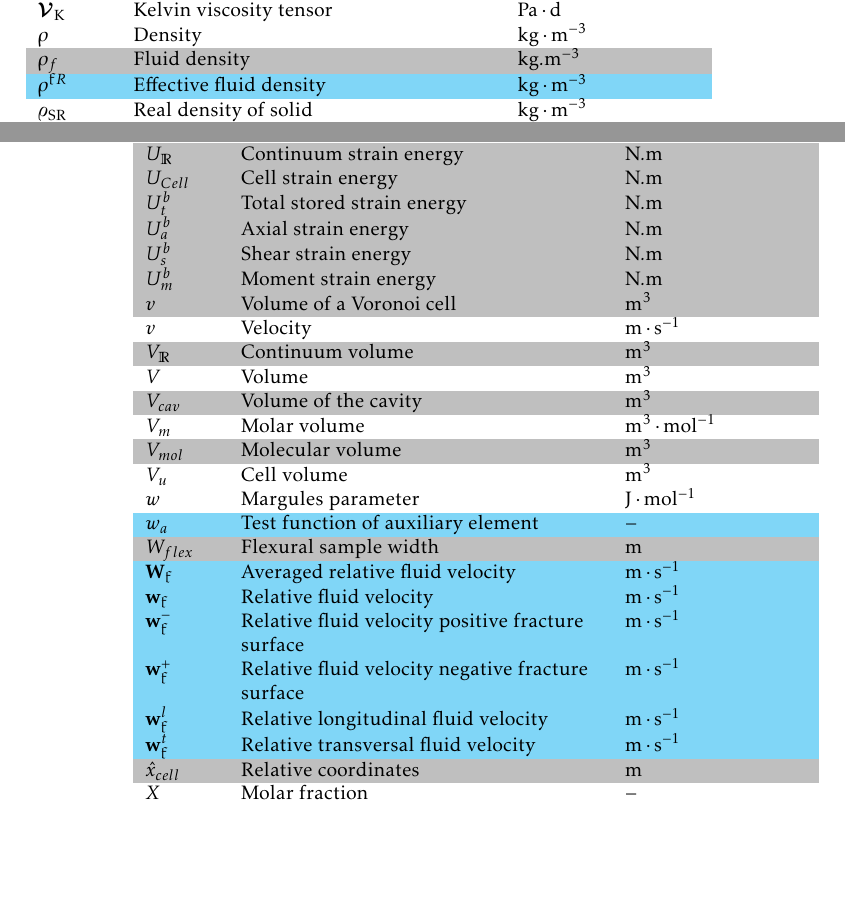
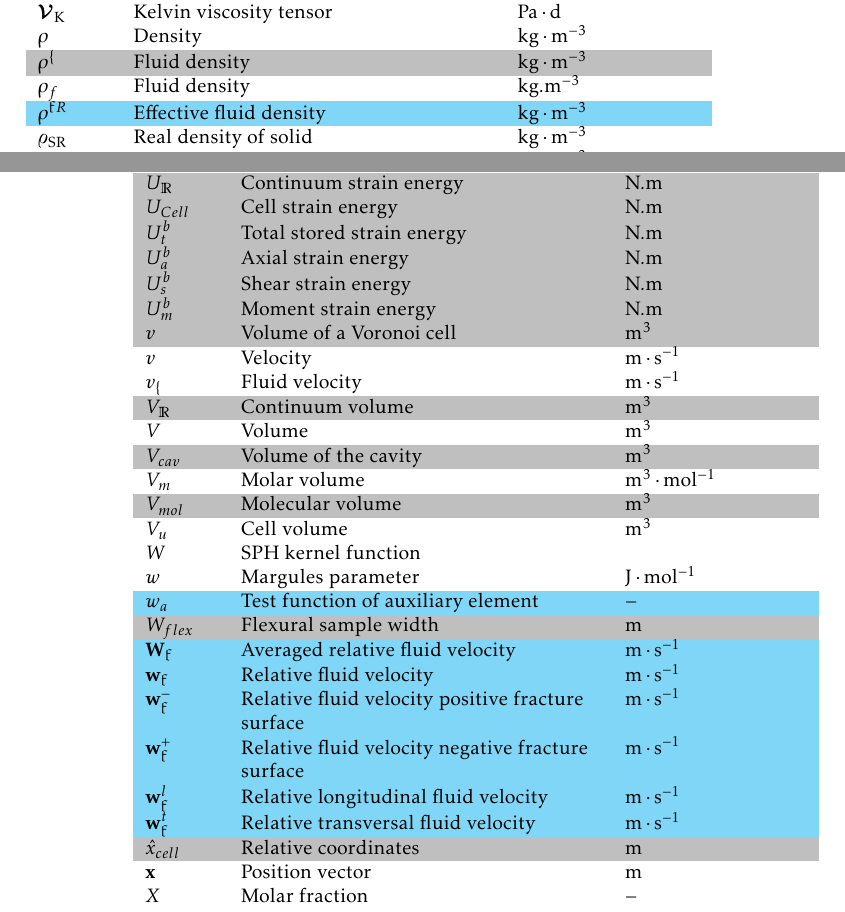
Before and after one commit to OlafKolditz/GeomInt-Book, a LaTeX thesis (GeomInt.tex, which reads symbols.tex): two parts of pages 217 and 222 of 229, joined at a grey line, cut so that both start at the same text, the shorter picture padded with empty space. Compiled offline with pdfLaTeX.

Commit message:
20200308: Holger's changes

```diff
--- a/symbols.tex
+++ b/symbols.tex
@@ -151,6 +152,7 @@ $\fourtens{{V}}_\mathrm{K}$     & Kelvin viscosity tensor
 %------------------rho-----------------
 $\rho$                & Density                                      & $\unit[]{kg\cdot m^{-3}}$             & \\
 \rowcolor{lightgray} % CAU Kiel
+$\rho^{\mathcal{f}}$          & Fluid density               & $\unit[]{kg\cdot m^{-3}}$                          & \\
 $\rho_{f}$          & Fluid density               & $\unit[]{kg.m^{-3}}$                          & \\
 \rowcolor{cyan!50}
 $\rho^{\mathfrak{f}R}$ & Effective fluid density                               & $\unit[]{kg \cdot m^{-3}}$            & \\
@@ -506,6 +510,7 @@ $U_m^b$    &  Moment strain energy                                 & $\unit[]{N.
 \rowcolor{lightgray} % CAU Kiel
 $v$            & Volume of a Voronoi cell                          & $\unit[]{m^3}$                           & \\
 $v$                   & Velocity                                   & $\unit[]{m \cdot s^{-1}}$               & \\
+$v_{\mathcal{f}}$                   & Fluid velocity                                   & $\unit[]{m \cdot s^{-1}}$               & \\
 \rowcolor{lightgray} % CAU Kiel
 $V_{\mathbb{R}}$    &  Continuum volume                           & $\unit[]{m^3}$                          & \\
 
@@ -516,6 +521,8 @@ $V_m$                 & Molar volume                               & $\unit[]{m^
 \rowcolor{lightgray} % CAU Kiel
 $V_{mol}$             & Molecular volume                           & $\unit[]{m^3}$                        & \\
 $V_u$                   & Cell volume                              & $\unit[]{m^3}$                        & \\
+$W$                   & SPH kernel function                          & $\unit[]{}$
+& \\
 $w$                   & Margules parameter                         & $\unit[]{J\cdot mol^{-1}}$           & \\
 \rowcolor{cyan!50}
 $w_a$                 & Test function of auxiliary element         & $\unit[]{-}$                         & \\
@@ -536,7 +543,8 @@ $\mathbf{w}^t_\mathfrak{f}$ & Relative transversal fluid velocity & $\unit[]{m \
 
 \rowcolor{lightgray} % CAU Kiel
 $\hat{x}_{cell}$      & Relative coordinates                        & $\unit[]{m}$                & \\
-$X$                   & Molar fraction                             & $\unit[]{-}$                         & \\
+$\mathbf{x}$                   & Position vector                             & $\unit[]{m}$                         & \\
+          $X$                   & Molar fraction                             & $\unit[]{-}$                         & \\
 $Z$			              & Ionic integer charge                       & $\unit[]{-}$                       & \\
 $Z$                   & Charge                                     & $\unit[]{-}$                          & \\
 \hline
```
Also changed, not shown: 03_sph.tex (+1 -1 lines), GeomInt.tex (+1 -1 lines), symbols.tex (3 more changed lines).
